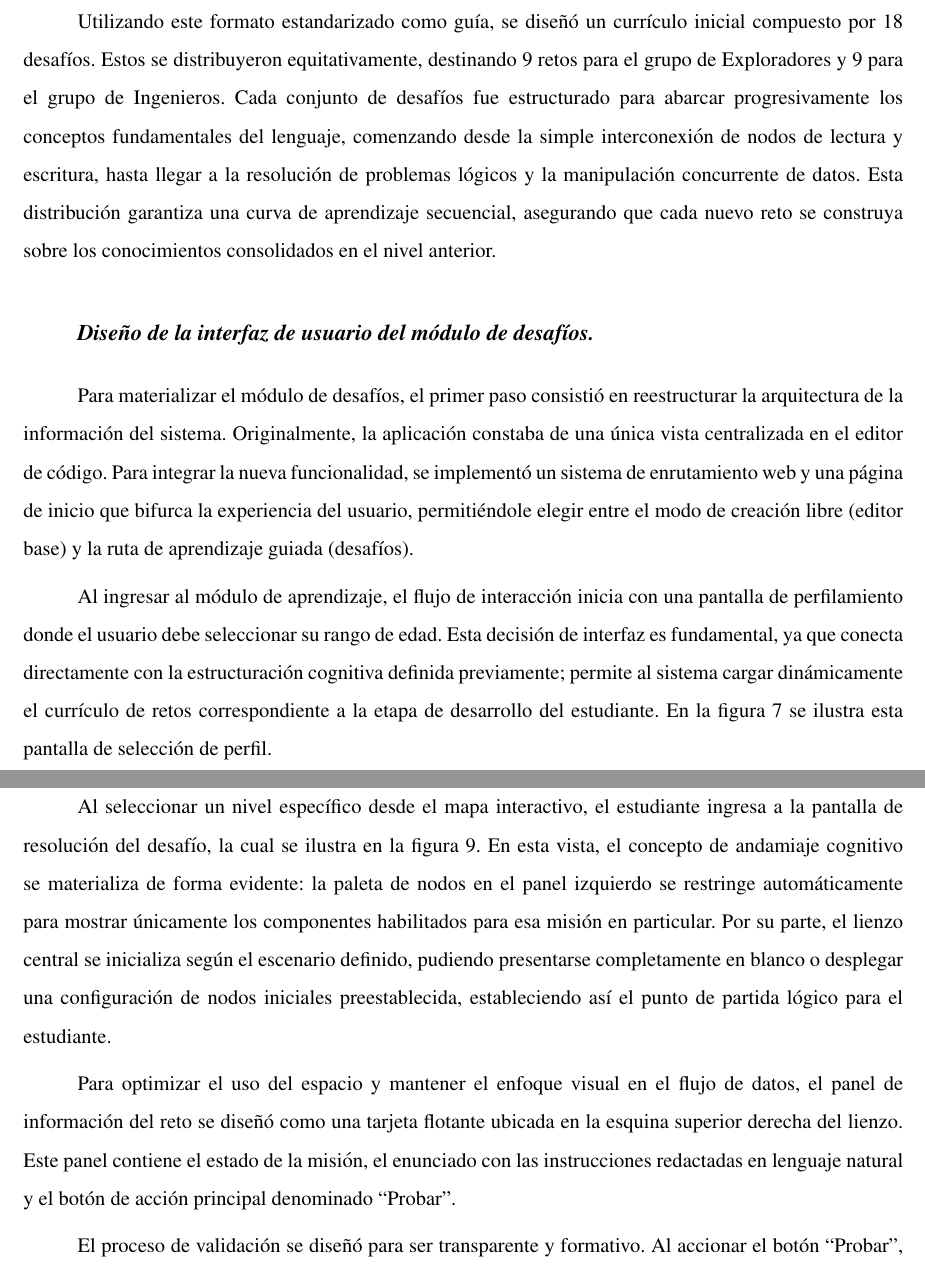
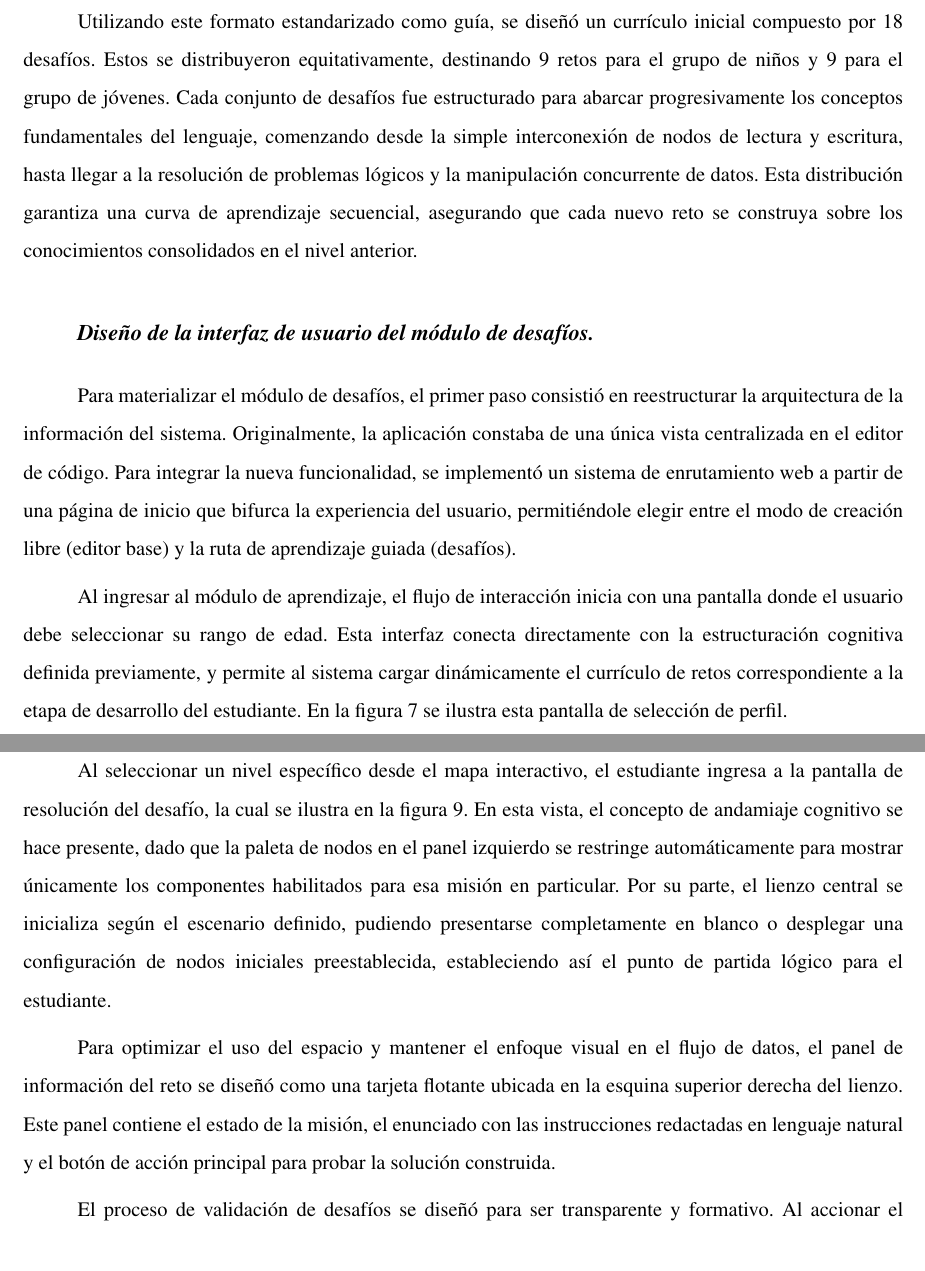
Before and after one commit to gabrielmj23/informe-trabajo-de-grado, a LaTeX document (main/GraffeRoberth MendezGabriel TG.tex, which reads main/content/chapter.4/1.3.implementation.tex): two parts of pages 49 and 51 of 59, joined at a grey line, cut so that both start at the same text. Compiled offline with pdfLaTeX.

Commit message:
correcciones redacción

```diff
--- a/main/content/chapter.4/1.3.implementation.tex
+++ b/main/content/chapter.4/1.3.implementation.tex
@@ -153,13 +153,13 @@ Para sistematizar la creación de estos retos interactivos y garantizar que cada
     \endgroup
 \end{table}
 
-Utilizando este formato estandarizado como guía, se diseñó un currículo inicial compuesto por 18 desafíos. Estos se distribuyeron equitativamente, destinando 9 retos para el grupo de Exploradores y 9 para el grupo de Ingenieros. Cada conjunto de desafíos fue estructurado para abarcar progresivamente los conceptos fundamentales del lenguaje, comenzando desde la simple interconexión de nodos de lectura y escritura, hasta llegar a la resolución de problemas lógicos y la manipulación concurrente de datos. Esta distribución garantiza una curva de aprendizaje secuencial, asegurando que cada nuevo reto se construya sobre los conocimientos consolidados en el nivel anterior.
+Utilizando este formato estandarizado como guía, se diseñó un currículo inicial compuesto por 18 desafíos. Estos se distribuyeron equitativamente, destinando 9 retos para el grupo de niños y 9 para el grupo de jóvenes. Cada conjunto de desafíos fue estructurado para abarcar progresivamente los conceptos fundamentales del lenguaje, comenzando desde la simple interconexión de nodos de lectura y escritura, hasta llegar a la resolución de problemas lógicos y la manipulación concurrente de datos. Esta distribución garantiza una curva de aprendizaje secuencial, asegurando que cada nuevo reto se construya sobre los conocimientos consolidados en el nivel anterior.
 
 \usubsubsection{Diseño de la interfaz de usuario del módulo de desafíos}
 
-Para materializar el módulo de desafíos, el primer paso consistió en reestructurar la arquitectura de la información del sistema. Originalmente, la aplicación constaba de una única vista centralizada en el editor de código. Para integrar la nueva funcionalidad, se implementó un sistema de enrutamiento web y una página de inicio que bifurca la experiencia del usuario, permitiéndole elegir entre el modo de creación libre (editor base) y la ruta de aprendizaje guiada (desafíos).
+Para materializar el módulo de desafíos, el primer paso consistió en reestructurar la arquitectura de la información del sistema. Originalmente, la aplicación constaba de una única vista centralizada en el editor de código. Para integrar la nueva funcionalidad, se implementó un sistema de enrutamiento web a partir de una página de inicio que bifurca la experiencia del usuario, permitiéndole elegir entre el modo de creación libre (editor base) y la ruta de aprendizaje guiada (desafíos).
 
-Al ingresar al módulo de aprendizaje, el flujo de interacción inicia con una pantalla de perfilamiento donde el usuario debe seleccionar su rango de edad. Esta decisión de interfaz es fundamental, ya que conecta directamente con la estructuración cognitiva definida previamente; permite al sistema cargar dinámicamente el currículo de retos correspondiente a la etapa de desarrollo del estudiante. En la figura \ref{fig:seleccion-edad} se ilustra esta pantalla de selección de perfil.
+Al ingresar al módulo de aprendizaje, el flujo de interacción inicia con una pantalla donde el usuario debe seleccionar su rango de edad. Esta interfaz conecta directamente con la estructuración cognitiva definida previamente, y permite al sistema cargar dinámicamente el currículo de retos correspondiente a la etapa de desarrollo del estudiante. En la figura \ref{fig:seleccion-edad} se ilustra esta pantalla de selección de perfil.
 
 \begin{figure}[H]
     \centering
@@ -179,9 +179,9 @@ Una vez establecido el perfil del usuario, los niveles no se presentan como una
 
 Esta disposición espacial y lúdica ofrece al estudiante un sentido claro de progresión y meta. Al interactuar con cada nodo del mapa, el usuario puede visualizar la descripción y los objetivos específicos del desafío, contando con un botón de acción directa para transicionar hacia la pantalla de resolución del nivel seleccionado.
 
-Al seleccionar un nivel específico desde el mapa interactivo, el estudiante ingresa a la pantalla de resolución del desafío, la cual se ilustra en la figura \ref{fig:editor-desafio}. En esta vista, el concepto de andamiaje cognitivo se materializa de forma evidente: la paleta de nodos en el panel izquierdo se restringe automáticamente para mostrar únicamente los componentes habilitados para esa misión en particular. Por su parte, el lienzo central se inicializa según el escenario definido, pudiendo presentarse completamente en blanco o desplegar una configuración de nodos iniciales preestablecida, estableciendo así el punto de partida lógico para el estudiante.
+Al seleccionar un nivel específico desde el mapa interactivo, el estudiante ingresa a la pantalla de resolución del desafío, la cual se ilustra en la figura \ref{fig:editor-desafio}. En esta vista, el concepto de andamiaje cognitivo se hace presente, dado que la paleta de nodos en el panel izquierdo se restringe automáticamente para mostrar únicamente los componentes habilitados para esa misión en particular. Por su parte, el lienzo central se inicializa según el escenario definido, pudiendo presentarse completamente en blanco o desplegar una configuración de nodos iniciales preestablecida, estableciendo así el punto de partida lógico para el estudiante.
 
-Para optimizar el uso del espacio y mantener el enfoque visual en el flujo de datos, el panel de información del reto se diseñó como una tarjeta flotante ubicada en la esquina superior derecha del lienzo. Este panel contiene el estado de la misión, el enunciado con las instrucciones redactadas en lenguaje natural y el botón de acción principal denominado ``Probar''.
+Para optimizar el uso del espacio y mantener el enfoque visual en el flujo de datos, el panel de información del reto se diseñó como una tarjeta flotante ubicada en la esquina superior derecha del lienzo. Este panel contiene el estado de la misión, el enunciado con las instrucciones redactadas en lenguaje natural y el botón de acción principal para probar la solución construida.
 
-El proceso de validación se diseñó para ser transparente y formativo. Al accionar el botón ``Probar'', el motor de ejecución orquesta una corrida interna utilizando los casos de prueba definidos en la configuración del nivel. El sistema evalúa el grafo construido por el usuario y contrasta su comportamiento con la salida esperada. Si el flujo lógico es incorrecto, el entorno expone el resultado erróneo obtenido; esta retroalimentación visual directa es fundamental, ya que permite al estudiante verificar la discrepancia, reflexionar sobre su lógica y aplicar técnicas de depuración (\textit{debugging}) autónoma basadas en el ensayo y error.
+El proceso de validación de desafíos se diseñó para ser transparente y formativo. Al accionar el botón “Probar”, el motor de ejecución orquesta una corrida interna utilizando los casos de prueba definidos en la configuración del nivel. El sistema evalúa el grafo construido por el usuario y contrasta su comportamiento con la salida esperada para cada uno de los casos. Si el flujo lógico es incorrecto, el entorno expone el resultado erróneo obtenido. Esta retroalimentación visual directa permite al estudiante verificar la discrepancia, reflexionar sobre su lógica y aplicar técnicas de depuración basadas en el ensayo y error.
 
```
Also changed, not shown: main/content/chapter.4/1.3.implementation.tex (30 more changed lines).
